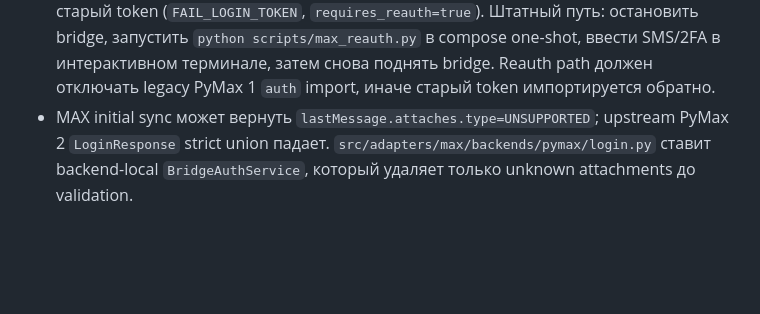
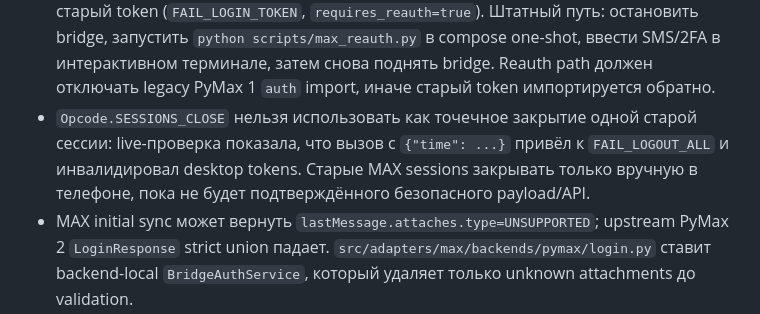
Before and after one commit to eiler2005/maxgram, a Markdown page: CLAUDE.md, the part around the change. Drawn GitHub-style; blank space fills up the shorter version.

Commit message:
docs: warn about MAX session close behavior

```diff
--- a/CLAUDE.md
+++ b/CLAUDE.md
@@ -87,6 +87,7 @@ Supervisor ──► Worker(MAX Adapter ──► Bridge Core ──► TG Adapt
 - PyMax 2 session store должен подхватывать legacy PyMax 1 table `auth(token, device_id)` через `src/adapters/max/backends/pymax/session_store.py`. Иначе PyMax 2 считает, что сессии нет, начинает SMS-auth (`AUTH_REQUEST`) и уходит в rate-limit.
 - Existing PyMax 1 `SocketMaxClient` sessions были DESKTOP sessions. PyMax 2 factory использует v1-compatible `DeviceType.DESKTOP` user-agent и sync overrides `0`; default Android profile может дать `LOGIN login.cred / FAIL_WRONG_PASSWORD` на старом token.
 - После включения/изменения MAX password/SMS сервер может инвалидировать старый token (`FAIL_LOGIN_TOKEN`, `requires_reauth=true`). Штатный путь: остановить bridge, запустить `python scripts/max_reauth.py` в compose one-shot, ввести SMS/2FA в интерактивном терминале, затем снова поднять bridge. Reauth path должен отключать legacy PyMax 1 `auth` import, иначе старый token импортируется обратно.
+- `Opcode.SESSIONS_CLOSE` нельзя использовать как точечное закрытие одной старой сессии: live-проверка показала, что вызов с `{"time": ...}` привёл к `FAIL_LOGOUT_ALL` и инвалидировал desktop tokens. Старые MAX sessions закрывать только вручную в телефоне, пока не будет подтверждённого безопасного payload/API.
 - MAX initial sync может вернуть `lastMessage.attaches.type=UNSUPPORTED`; upstream PyMax 2 `LoginResponse` strict union падает. `src/adapters/max/backends/pymax/login.py` ставит backend-local `BridgeAuthService`, который удаляет только unknown attachments до validation.
 - PyMax 2 может отдать `message.text` как `bytes`; для SHARE/сложных payload это может быть msgpack-like binary, а не plain UTF-8. `MaxEventsService` сначала пробует извлечь `text` через msgpack, затем strict UTF-8, и не форвардит binary garbage с `�`.
 - PyMax 2 native `on_raw()` используется вместо старого private `_handle_message_notifications` patch; raw requests изолированы в backend `raw_gateway.py` через `client._app.invoke(...)`.
```
Also changed, not shown: docs/runbooks/operations.md (+4 -0 lines).
